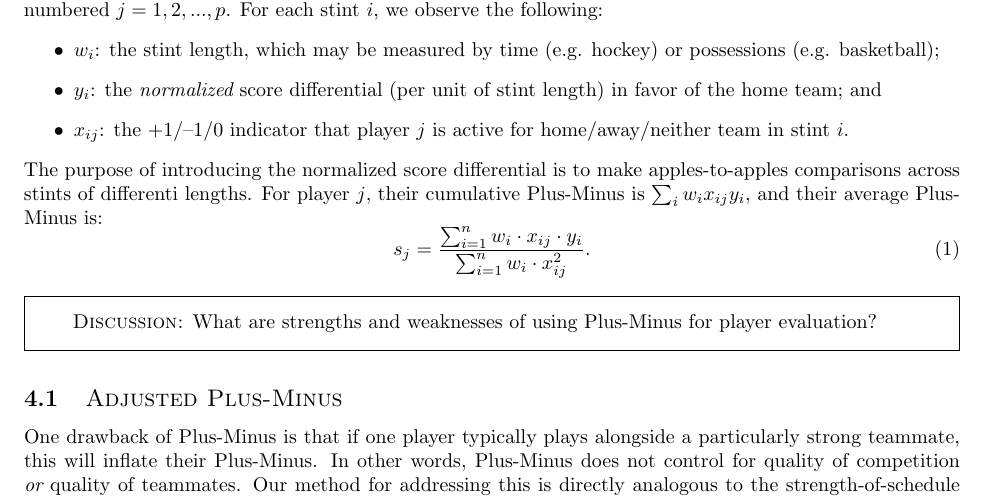
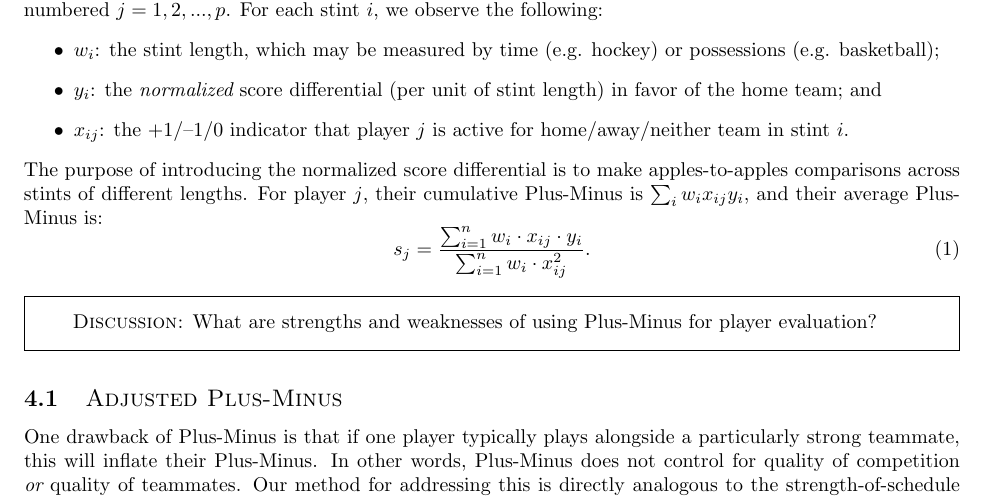
Before and after one commit to saberpowers/saberpowers.github.io, a LaTeX document (teaching/smgt430/lecture/plus_minus_models.tex): part of page 1 of 3, cut so that both start at the same text. Compiled offline with pdfLaTeX.

Commit message:
jobs update 2024-09-04

```diff
--- a/teaching/smgt430/lecture/plus_minus_models.tex
+++ b/teaching/smgt430/lecture/plus_minus_models.tex
@@ -19,7 +19,7 @@
     \item $y_i$: the {\it normalized} score differential (per unit of stint length) in favor of the home team; and
     \item $x_{ij}$: the +1/--1/0 indicator that player $j$ is active for home/away/neither team in stint $i$.
   \end{itemize}
-  The purpose of introducing the normalized score differential is to make apples-to-apples comparisons across stints of differenti lengths. For player $j$, their cumulative Plus-Minus is $\sum_i w_ix_{ij}y_i$, and their average Plus-Minus is:
+  The purpose of introducing the normalized score differential is to make apples-to-apples comparisons across stints of different lengths. For player $j$, their cumulative Plus-Minus is $\sum_i w_ix_{ij}y_i$, and their average Plus-Minus is:
   \begin{equation}
     \label{eqn-plus-minus}
     s_j = \frac{
```
Also changed, not shown: docs/teaching/smgt430/lecture/plus_minus_models.pdf, 2 other files.
